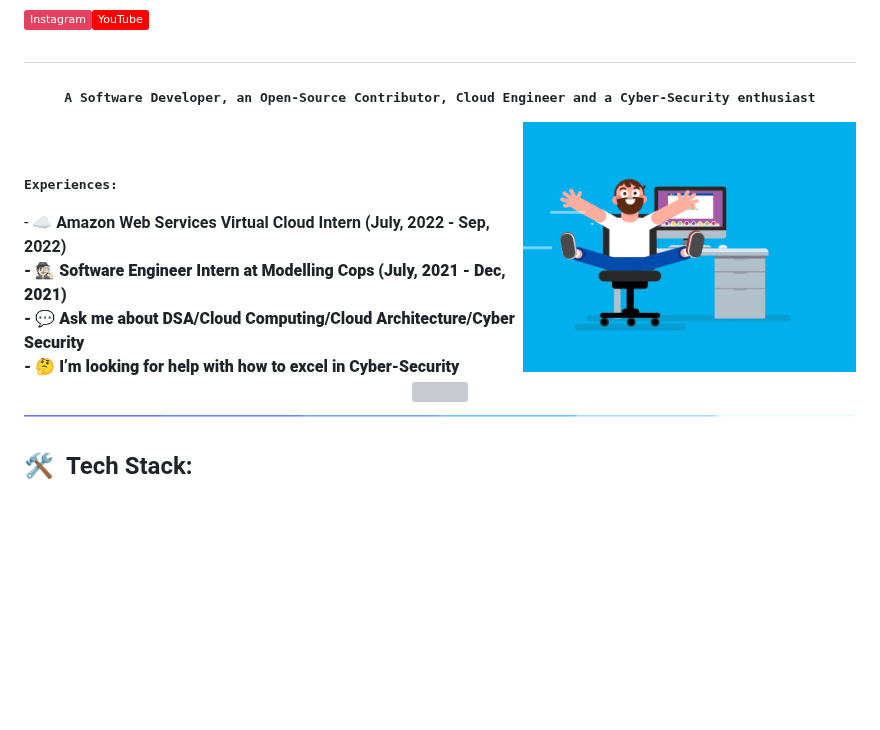
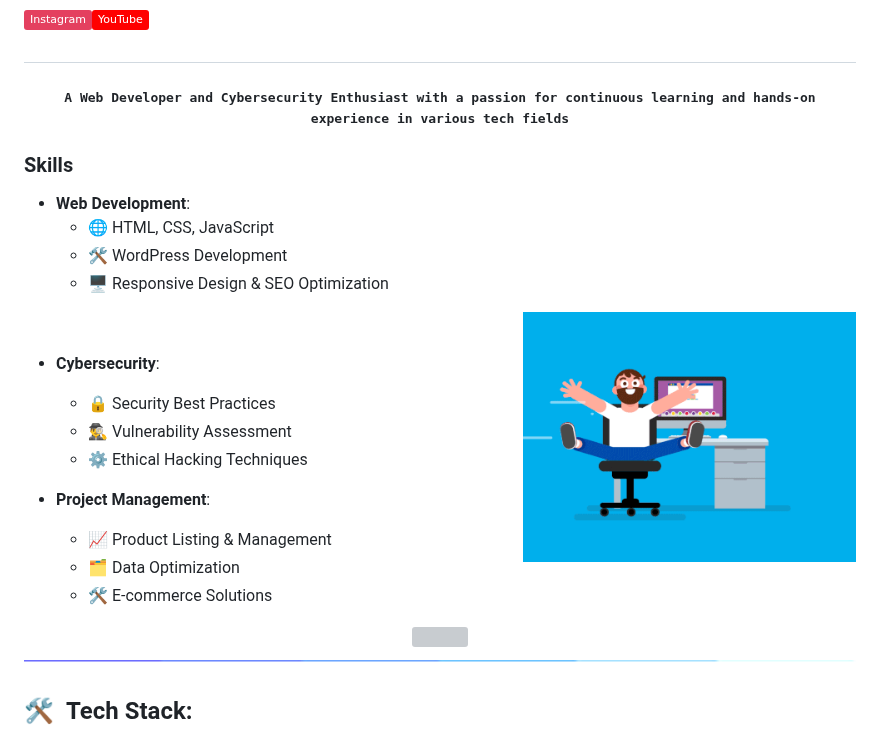
Before and after one commit to Quicksilver-lab/Quicksilver-lab, a Markdown page: README.md, the part around the change. GitHub-like rendering; badges without logos; blank space fills up the shorter version; grey boxes are pictures that could not be loaded.

```diff
--- a/README.md
+++ b/README.md
@@ -16,18 +16,28 @@
 [![Instagram](https://img.shields.io/badge/Instagram-%23E4405F.svg?logo=Instagram&logoColor=white)](https://instagram.com/quicksilver437)[![YouTube](https://img.shields.io/badge/YouTube-%23FF0000.svg?logo=YouTube&logoColor=white)](https://youtube.com/@sadaa_codes)
 
 ## <p align="center">
-<h4 align="center"><samp>A Software Developer, an Open-Source Contributor, Cloud Engineer and a Cyber-Security enthusiast </samp></h4></p>
+<h4 align="center"><samp>A Web Developer and Cybersecurity Enthusiast with a passion for continuous learning and hands-on experience in various tech fields </samp></h4></p>
+
+<h3> Skills</h3>
+
+- **Web Development**:
+  - 🌐 HTML, CSS, JavaScript
+  - 🛠️ WordPress Development
+  - 🖥️ Responsive Design & SEO Optimization
 
 <div>
 <img align="right" src="/assets/coder.gif" width="40%"/>
   <br>
 
-<h3><b><samp>Experiences:</samp></b></h3>
-- ☁  <b>Amazon Web Services Virtual Cloud Intern (July, 2022 - Sep, 2022) <b><br>
-- 🕵🏻 <b>Software Engineer Intern at Modelling Cops (July, 2021 - Dec, 2021) </b><br>
-- 💬 <b>Ask me about DSA/Cloud Computing/Cloud Architecture/Cyber Security</b><br>
-- 🤔 <b>I’m looking for help with how to excel in Cyber-Security</b><br>
-</div>
+- **Cybersecurity**:
+  - 🔒 Security Best Practices
+  - 🕵️‍♂️ Vulnerability Assessment
+  - ⚙️ Ethical Hacking Techniques
+
+- **Project Management**:
+  - 📈 Product Listing & Management
+  - 🗂️ Data Optimization
+  - 🛠️ E-commerce Solutions
 
 <p align="center">
   <img src="/assets/snake.svg">
```
